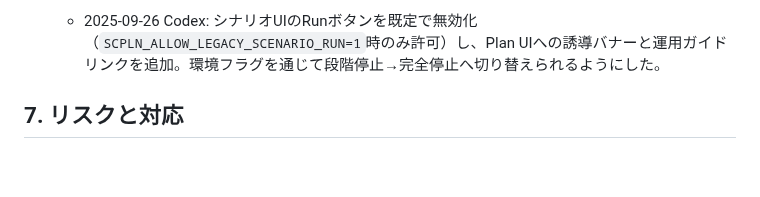
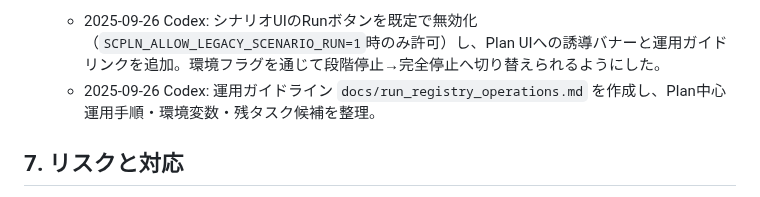
Before and after one commit to miumigy/scpln, a Markdown page: docs/config_integration_plan.md, the part around the change. Drawn GitHub-style; blank space fills up the shorter version.

```diff
--- a/docs/config_integration_plan.md
+++ b/docs/config_integration_plan.md
@@ -131,6 +131,7 @@
     - 2025-09-26 Codex: RunRegistryのサマリに`_plan_version_id`を埋め込み、Run History UIでPlanリンク・シナリオリンクを表示。`tests/test_runs_persistence.py`をRunRegistry直接検証へ刷新し、Plan経由RunがDBに永続化されることを確認。
 - [x] T6.4: `/ui/scenarios` からのレガシーRun投入パスを段階的に停止（Feature Flag → 警告表示 → 削除）し、移行完了チェックリストを運用チームへ展開
     - 2025-09-26 Codex: シナリオUIのRunボタンを既定で無効化（`SCPLN_ALLOW_LEGACY_SCENARIO_RUN=1`時のみ許可）し、Plan UIへの誘導バナーと運用ガイドリンクを追加。環境フラグを通じて段階停止→完全停止へ切り替えられるようにした。
+    - 2025-09-26 Codex: 運用ガイドライン `docs/run_registry_operations.md` を作成し、Plan中心運用手順・環境変数・残タスク候補を整理。
 
 ## 7. リスクと対応
 
```
Also changed, not shown: README.md (+1 -0 lines), docs/run_registry_operations.md (added, +51 -0 lines).
